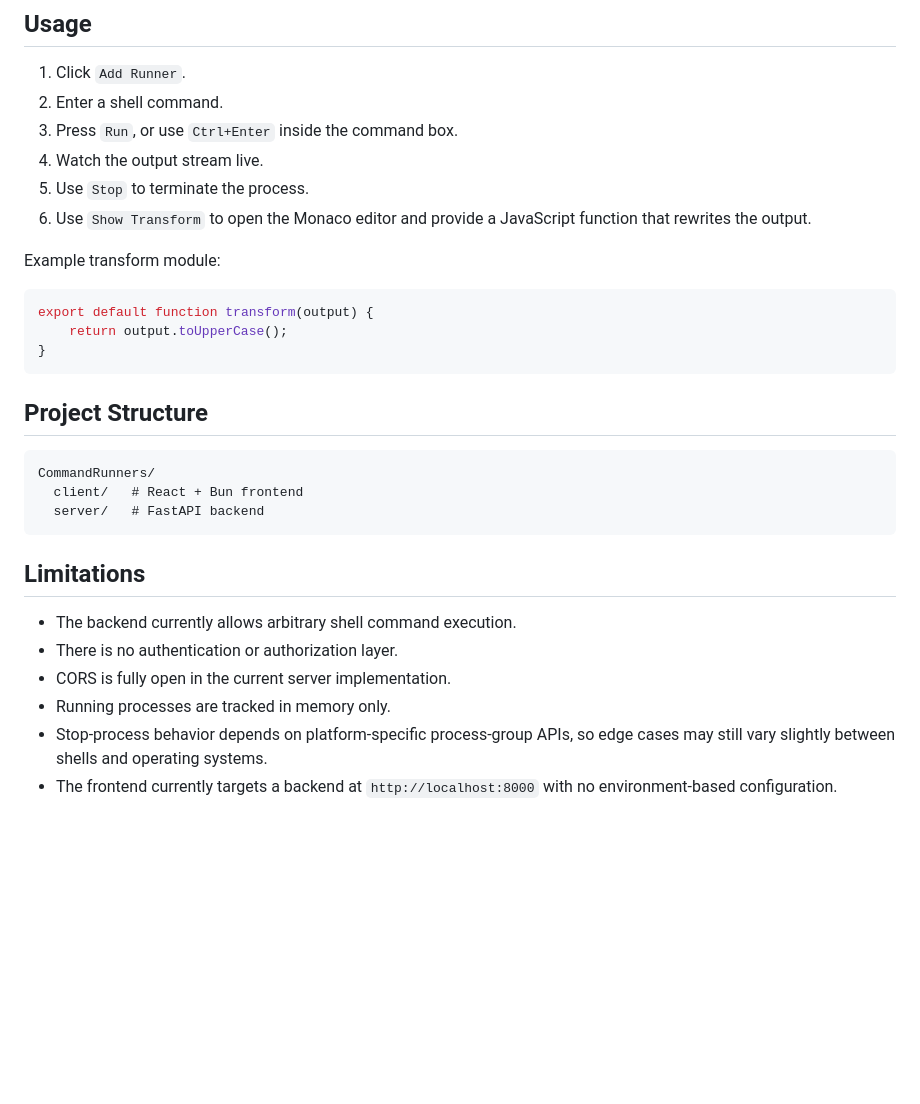
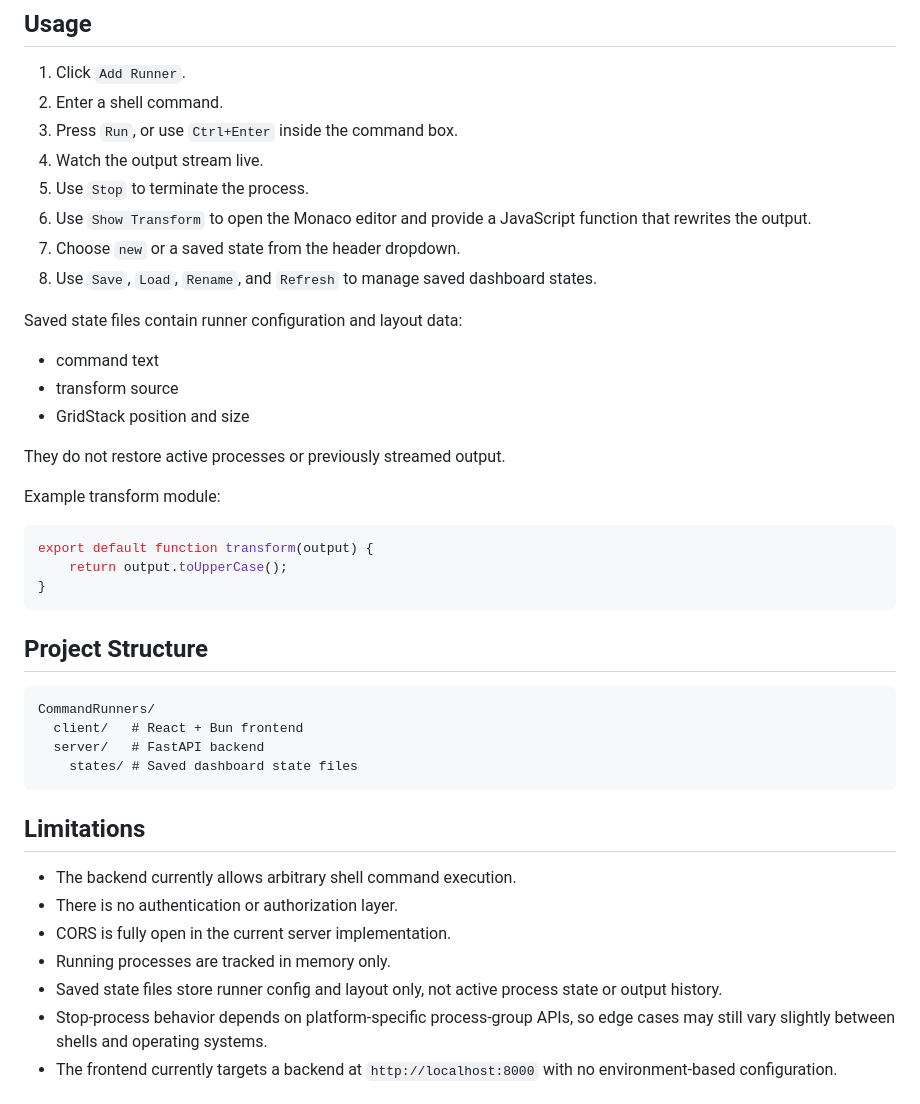
Before and after one commit to nicolasventer/tmp_cmd_runners, a Markdown page: README.md, the part around the change printed below. Drawn GitHub-style; blank space fills up the shorter version.

````diff
--- a/README.md
+++ b/README.md
@@ -81,6 +94,16 @@ Then open the local URL shown by Bun in your browser.
 4. Watch the output stream live.
 5. Use `Stop` to terminate the process.
 6. Use `Show Transform` to open the Monaco editor and provide a JavaScript function that rewrites the output.
+7. Choose `new` or a saved state from the header dropdown.
+8. Use `Save`, `Load`, `Rename`, and `Refresh` to manage saved dashboard states.
+
+Saved state files contain runner configuration and layout data:
+
+- command text
+- transform source
+- GridStack position and size
+
+They do not restore active processes or previously streamed output.
 
 Example transform module:
 
@@ -96,6 +119,7 @@ export default function transform(output) {
 CommandRunners/
   client/   # React + Bun frontend
   server/   # FastAPI backend
+    states/ # Saved dashboard state files
 ```
 
 ## Limitations
@@ -104,6 +128,7 @@ CommandRunners/
 - There is no authentication or authorization layer.
 - CORS is fully open in the current server implementation.
 - Running processes are tracked in memory only.
+- Saved state files store runner config and layout only, not active process state or output history.
 - Stop-process behavior depends on platform-specific process-group APIs, so edge cases may still vary slightly between shells and operating systems.
 - The frontend currently targets a backend at `http://localhost:8000` with no environment-based configuration.
 
````
Also changed, not shown: other parts of README.md (+17 -3 lines), client/README.md (+25 -1 lines), server/README.md (+28 -1 lines), doc/screenshot.jpeg (added), 2 other files.
